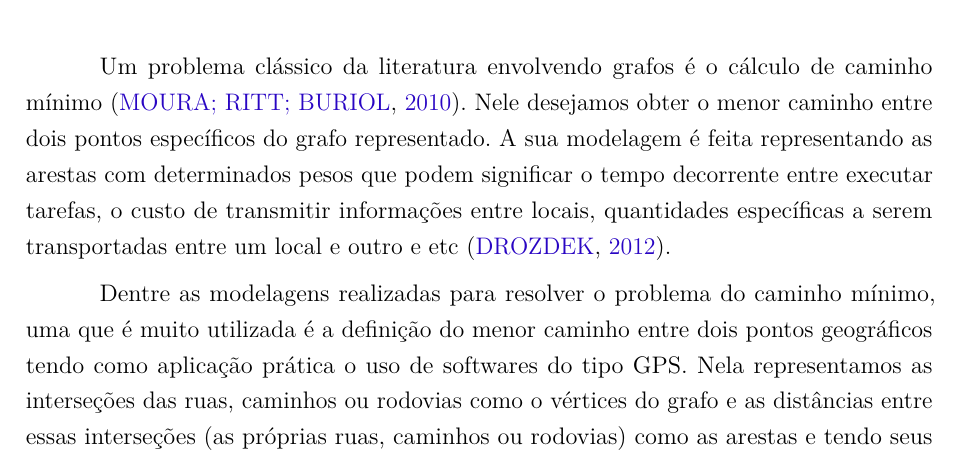
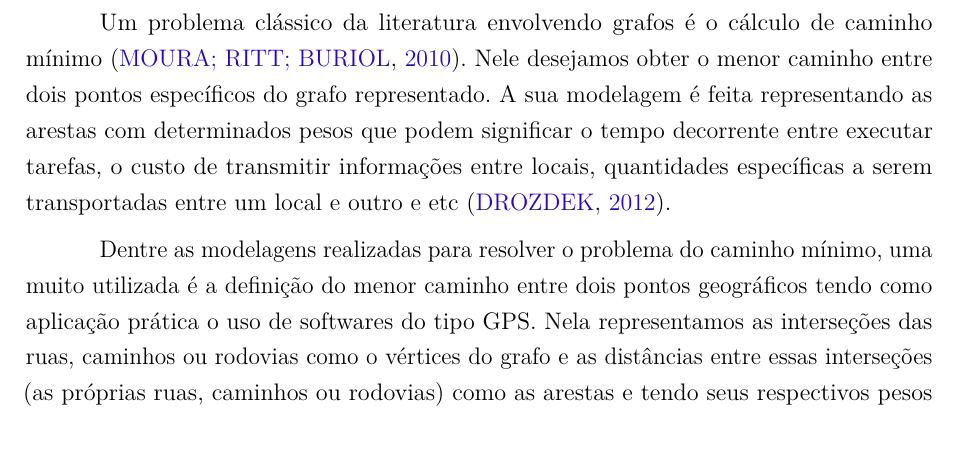
Before and after one commit to pedrohbh/PG-Dissertacao, a LaTeX thesis (Academia/PG.tex, which reads Academia/capitulos/ch1-introducao.tex): part of page 9 of 42, cut so that both start at the same text. Compiled offline with pdfLaTeX.

Commit message:
Backup CLII

```diff
--- a/Academia/capitulos/ch1-introducao.tex
+++ b/Academia/capitulos/ch1-introducao.tex
@@ -15,7 +15,7 @@ Na computação muitas aplicações necessitam considerar um conjunto de conexõ
 
 Um problema clássico da literatura envolvendo grafos é o cálculo de caminho mínimo \cite{moura2010estudo}. Nele desejamos obter o menor caminho entre dois pontos específicos do grafo representado. A sua modelagem é feita representando as arestas com determinados pesos que podem significar o tempo decorrente entre executar tarefas, o custo de transmitir informações entre locais, quantidades específicas a serem transportadas entre um local e outro e etc \cite{drozdek2012data}.
 
-Dentre as modelagens realizadas para resolver o problema do caminho mínimo, uma que é muito utilizada é a definição do menor caminho entre dois pontos geográficos tendo como aplicação prática o uso de softwares do tipo GPS. Nela representamos as interseções das ruas, caminhos ou rodovias como o vértices do grafo e as distâncias entre essas interseções (as próprias ruas, caminhos ou rodovias) como as arestas e tendo seus respectivos pesos como sendo a distâncias entre essas interseções.
+Dentre as modelagens realizadas para resolver o problema do caminho mínimo, uma muito utilizada é a definição do menor caminho entre dois pontos geográficos tendo como aplicação prática o uso de softwares do tipo GPS. Nela representamos as interseções das ruas, caminhos ou rodovias como o vértices do grafo e as distâncias entre essas interseções (as próprias ruas, caminhos ou rodovias) como as arestas e tendo seus respectivos pesos como sendo a distâncias entre essas interseções.
 
 %A figura X mostra o exemplo desta modelagem abordada [a ser colocado ainda professora].
 
```
Also changed, not shown: Academia/capitulos/ch5-experimentos.tex (+2 -0 lines), Academia/PG.pdf, Academia/capitulos/ch1-introducao.tex (2 more changed lines).
